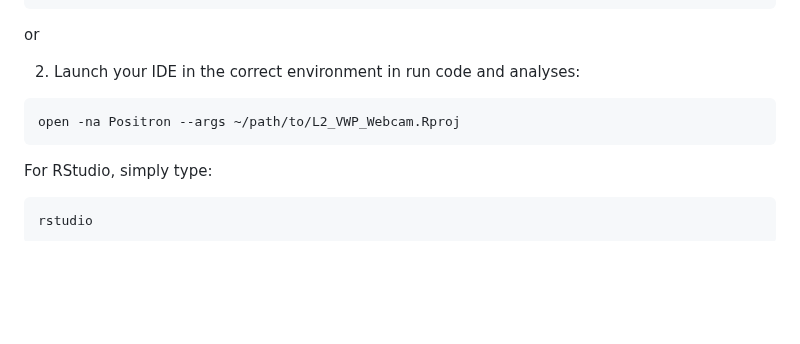
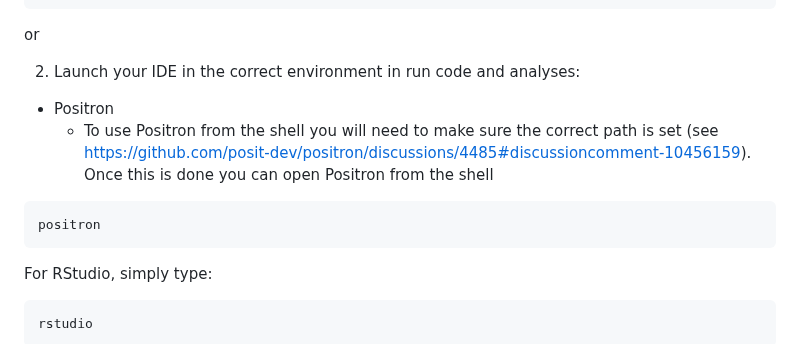
Before and after one commit to jgeller112/L2_VWP_Webcam, a Markdown page: README.md, the part around the change. Drawn GitHub-style; blank space fills up the shorter version.

````diff
--- a/README.md
+++ b/README.md
@@ -241,8 +241,12 @@ quarto render "~/_manuscript/L2_VWP_webcam_ET.qmd"
 or
 
 2. Launch your IDE in the correct environment in run code and analyses:
+
+- Positron
+  - To use Positron from the shell you will need to make sure the correct path is set (see https://github.com/posit-dev/positron/discussions/4485#discussioncomment-10456159). Once this is done you can open Positron from the shell
+
 ```bash
-open -na Positron --args ~/path/to/L2_VWP_Webcam.Rproj
+positron
 ```
 For RStudio, simply type:
 ```bash
````
